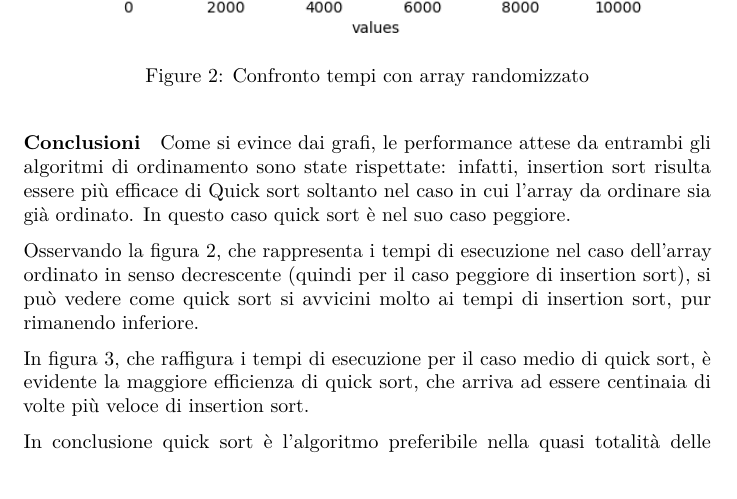
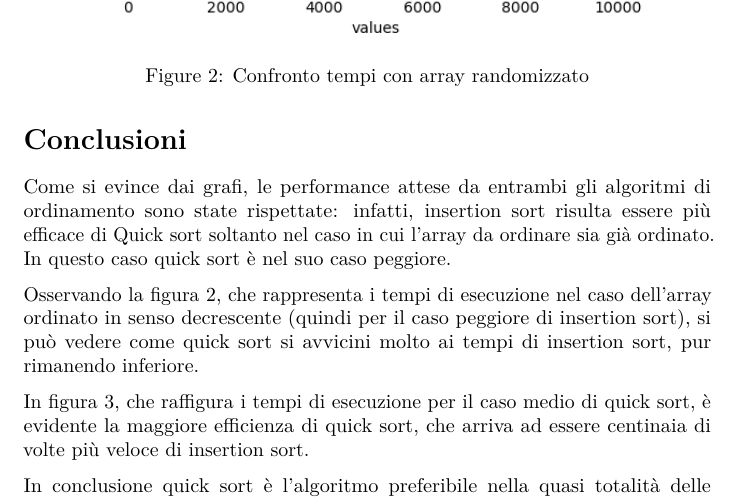
Before and after one commit to ltocca/Sorting_Algorithms, a LaTeX document (rel/relazione.tex): part of page 5 of 5, cut so that both start at the same text. Compiled offline with pdfLaTeX.

Commit message:
upd relazione.md

```diff
--- a/rel/relazione.tex
+++ b/rel/relazione.tex
@@ -293,7 +293,7 @@ caratteristiche:
 
 
 \hypertarget{conclusioni}{%
-\paragraph{Conclusioni}\label{conclusioni}}
+\section{Conclusioni}\label{conclusioni}}
 
 Come si evince dai grafi, le performance attese da entrambi gli
 algoritmi di ordinamento sono state rispettate: infatti, insertion sort
```
Also changed, not shown: rel/relazione.pdf.
